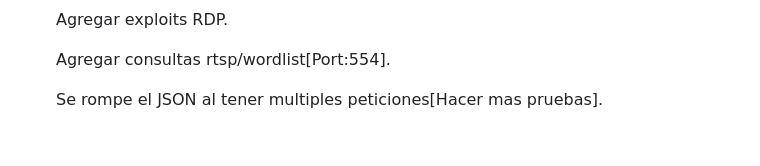
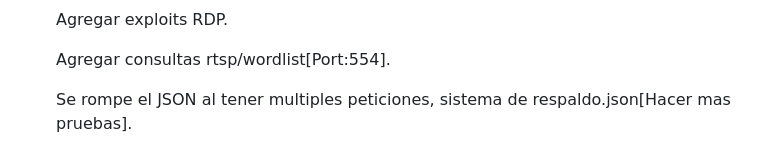
Before and after one commit to Fabri15544/Tron-Search, a Markdown page: README.md, the part around the change. Drawn GitHub-style.

```diff
--- a/README.md
+++ b/README.md
@@ -72,4 +72,4 @@ Este script en Python te permite escanear puertos en un rango de direcciones IP
 
    Agregar consultas rtsp/wordlist[Port:554].
 
-   Se rompe el JSON al tener multiples peticiones[Hacer mas pruebas].
+   Se rompe el JSON al tener multiples peticiones, sistema de respaldo.json[Hacer mas pruebas].
```
